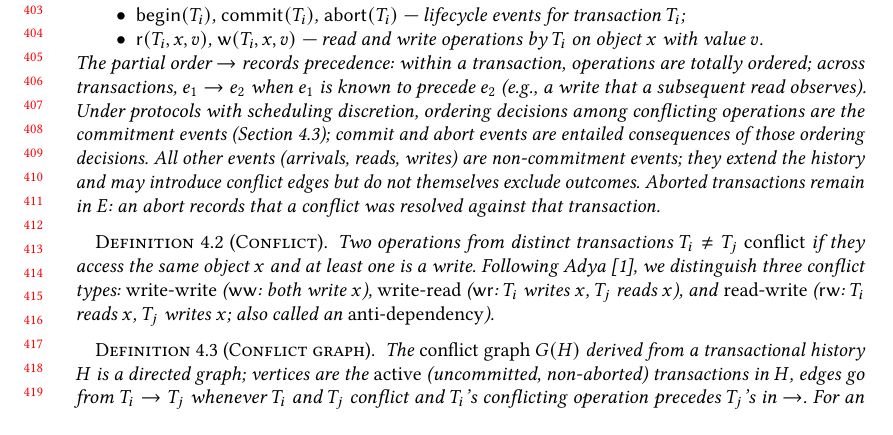
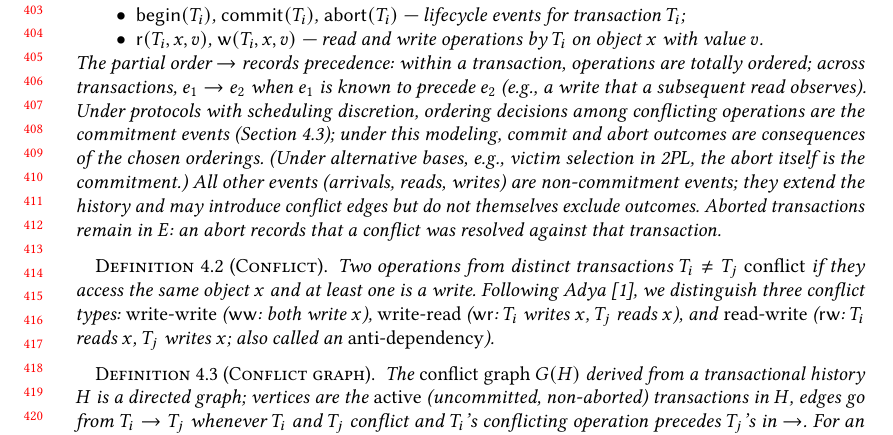
Before and after one commit to jhellerstein/provenance, a LaTeX paper (main.tex): part of page 9 of 37, cut so that both start at the same text, the shorter picture padded with empty space. Compiled offline with pdfLaTeX.

Commit message:
Fix: abort in 2PL is a commitment, not an entailment; note alternative commitment bases

```diff
--- a/main.tex
+++ b/main.tex
@@ -869,8 +869,10 @@ SI~\cite{adya1999weak} to a per-tuple depth comparison.
   write that a subsequent read observes).
   Under protocols with scheduling discretion, ordering decisions among
   conflicting operations are the commitment events
-  (Section~\ref{sec:scheduling-basis}); commit and abort events are
-  entailed consequences of those ordering decisions.
+  (Section~\ref{sec:scheduling-basis}); under this modeling, commit and
+  abort outcomes are consequences of the chosen orderings.
+  (Under alternative bases, e.g., victim selection in 2PL, the abort
+  itself is the commitment.)
   All other events (arrivals, reads, writes) are non-commitment events;
   they extend the history and may introduce conflict edges but do not
   themselves exclude outcomes.
```
